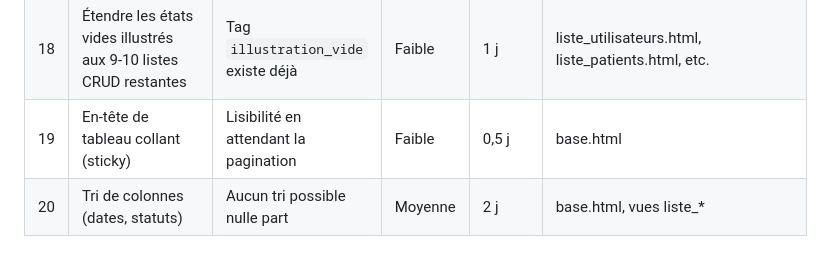
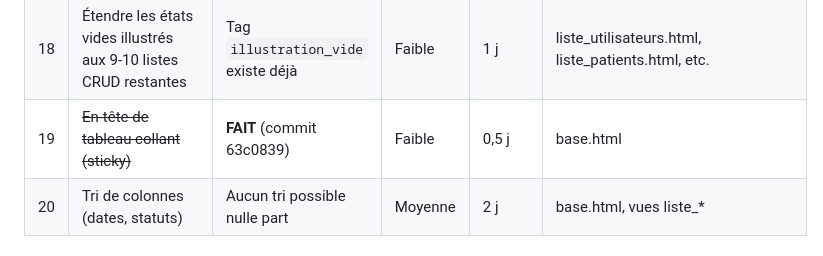
Before and after one commit to nito12973-hue/Projet_Final, a Markdown page: docs/superpowers/plan-direction-artistique.md, the part around the change. Rendered like a GitHub page.

Commit message:
docs(plan): reference le commit de l'item 19 (plan direction artistique)

```diff
--- a/docs/superpowers/plan-direction-artistique.md
+++ b/docs/superpowers/plan-direction-artistique.md
@@ -97,7 +97,7 @@ Statut par item : voir la colonne "Chantier" des tableaux ci-dessous
 | 16 | Rendre utile l'encart "gouvernance" du dashboard admin | Actuellement pavé de texte statique | Faible-moyenne | 1 j | dashboard.html, views.py |
 | 17 | ~~Corriger la stat non cliquable du dashboard médecin~~ | **FAIT** (commit dd11904) | Faible | 15 min | dashboard_medecin.html |
 | 18 | Étendre les états vides illustrés aux 9-10 listes CRUD restantes | Tag `illustration_vide` existe déjà | Faible | 1 j | liste_utilisateurs.html, liste_patients.html, etc. |
-| 19 | En-tête de tableau collant (sticky) | Lisibilité en attendant la pagination | Faible | 0,5 j | base.html |
+| 19 | ~~En-tête de tableau collant (sticky)~~ | **FAIT** (commit 63c0839) | Faible | 0,5 j | base.html |
 | 20 | Tri de colonnes (dates, statuts) | Aucun tri possible nulle part | Moyenne | 2 j | base.html, vues liste_* |
 
 ### P2 — Confiance commerciale (5 chantiers)
```
